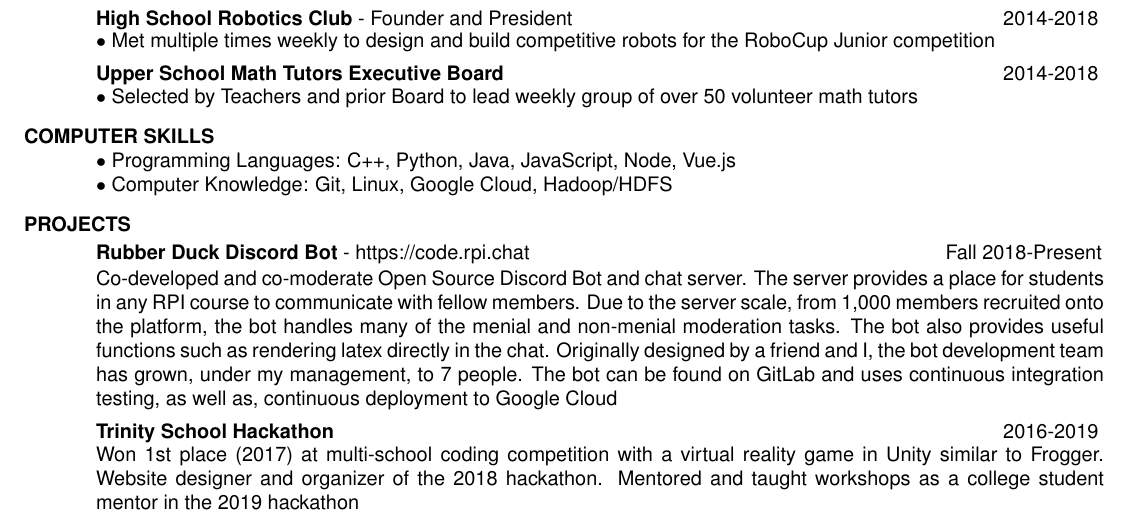
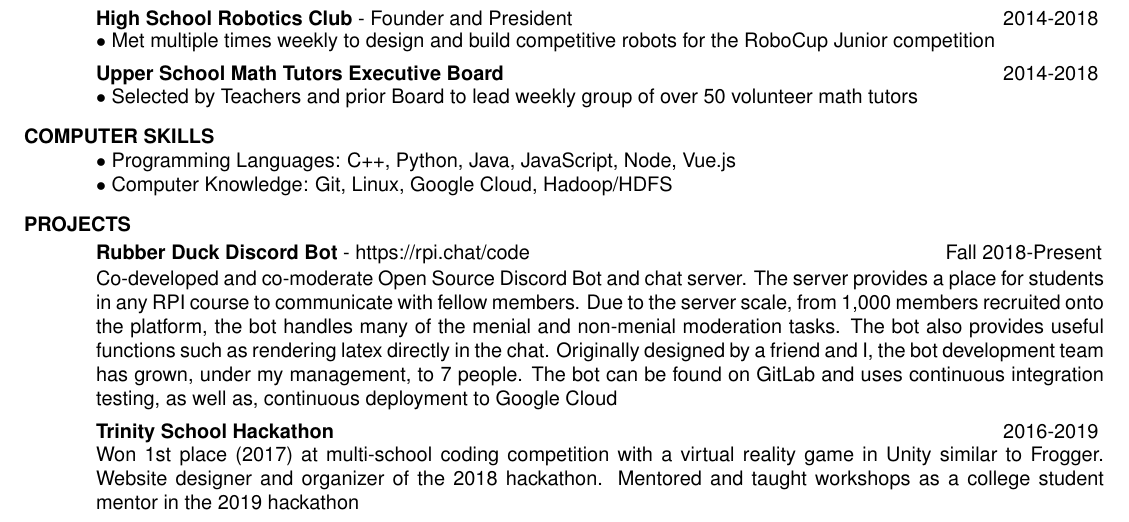
Before and after one commit to elihschiff/Resume, a LaTeX CV (Resume-Eli_Schiff.tex): part of the page, cut so that both start at the same text. Compiled offline with pdfLaTeX.

Commit message:
fixed url

```diff
--- a/Resume-Eli_Schiff.tex
+++ b/Resume-Eli_Schiff.tex
@@ -118,7 +118,7 @@
 	\vspace{-0.1in}
 	\begin{tabbing}
    \hspace{2.3in}\= \hspace{3.6in}\= \kill
-    {\bf Rubber Duck Discord Bot} - https://code.rpi.chat \>   \>Fall 2018-Present
+    {\bf Rubber Duck Discord Bot} - https://rpi.chat/code \>   \>Fall 2018-Present
    \end{tabbing}\vspace{-20pt}
    Co-developed and co-moderate Open Source Discord Bot and chat server. The server provides a place for students in any RPI course to communicate with fellow members. Due to the server scale, from 1,000 members recruited onto the platform, the bot handles many of the menial and non-menial moderation tasks. The bot also provides useful functions such as rendering latex directly in the chat. Originally designed by a friend and I, the bot development team has grown, under my management, to 7 people. The bot can be found on GitLab and uses continuous integration testing, as well as, continuous deployment to Google Cloud
 	\vspace{-15pt}
```
Also changed, not shown: Resume-Eli_Schiff.pdf.
